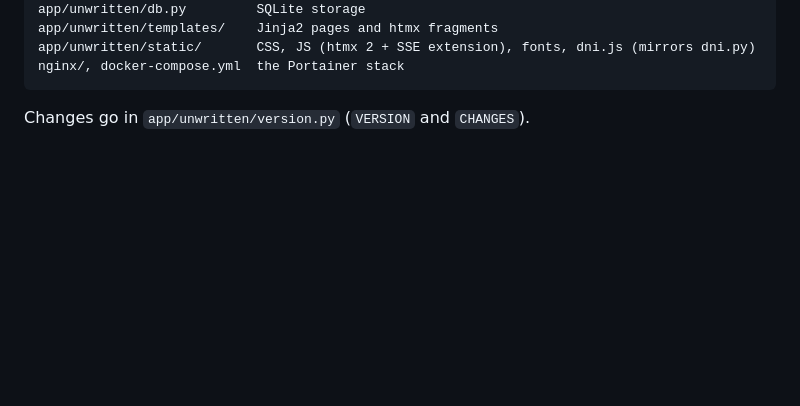
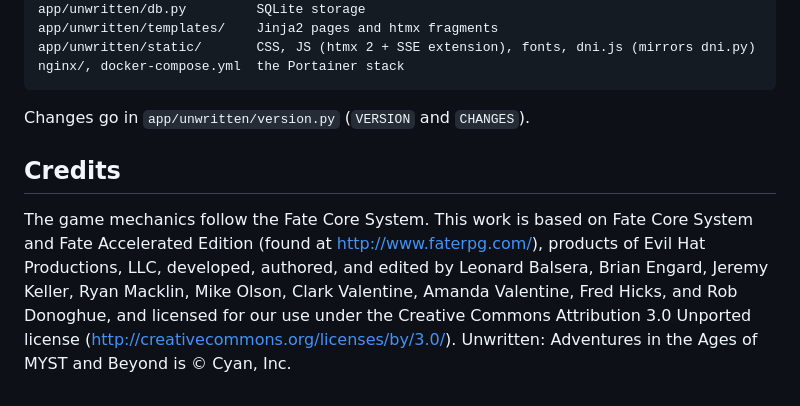
Before and after one commit to Sk3yNet/MYST-Unwritten-RPG-Interface, a Markdown page: README.md, the part around the change. Drawn GitHub-style; blank space fills up the shorter version.

Commit message:
README: credit the Fate Core System (CC BY 3.0)
Co-Authored-By: Claude Opus 5.5 <noreply@anthropic.com>
Claude-Session: https://claude.ai/code/session_011JUXSom1x3X3MgRPnySBri

````diff
--- a/README.md
+++ b/README.md
@@ -132,3 +132,11 @@ nginx/, docker-compose.yml  the Portainer stack
 ```
 
 Changes go in `app/unwritten/version.py` (`VERSION` and `CHANGES`).
+
+## Credits
+
+The game mechanics follow the Fate Core System. This work is based on Fate Core System and Fate Accelerated
+Edition (found at http://www.faterpg.com/), products of Evil Hat Productions, LLC, developed, authored, and edited
+by Leonard Balsera, Brian Engard, Jeremy Keller, Ryan Macklin, Mike Olson, Clark Valentine, Amanda Valentine, Fred
+Hicks, and Rob Donoghue, and licensed for our use under the Creative Commons Attribution 3.0 Unported license
+(http://creativecommons.org/licenses/by/3.0/). Unwritten: Adventures in the Ages of MYST and Beyond is © Cyan, Inc.
````
